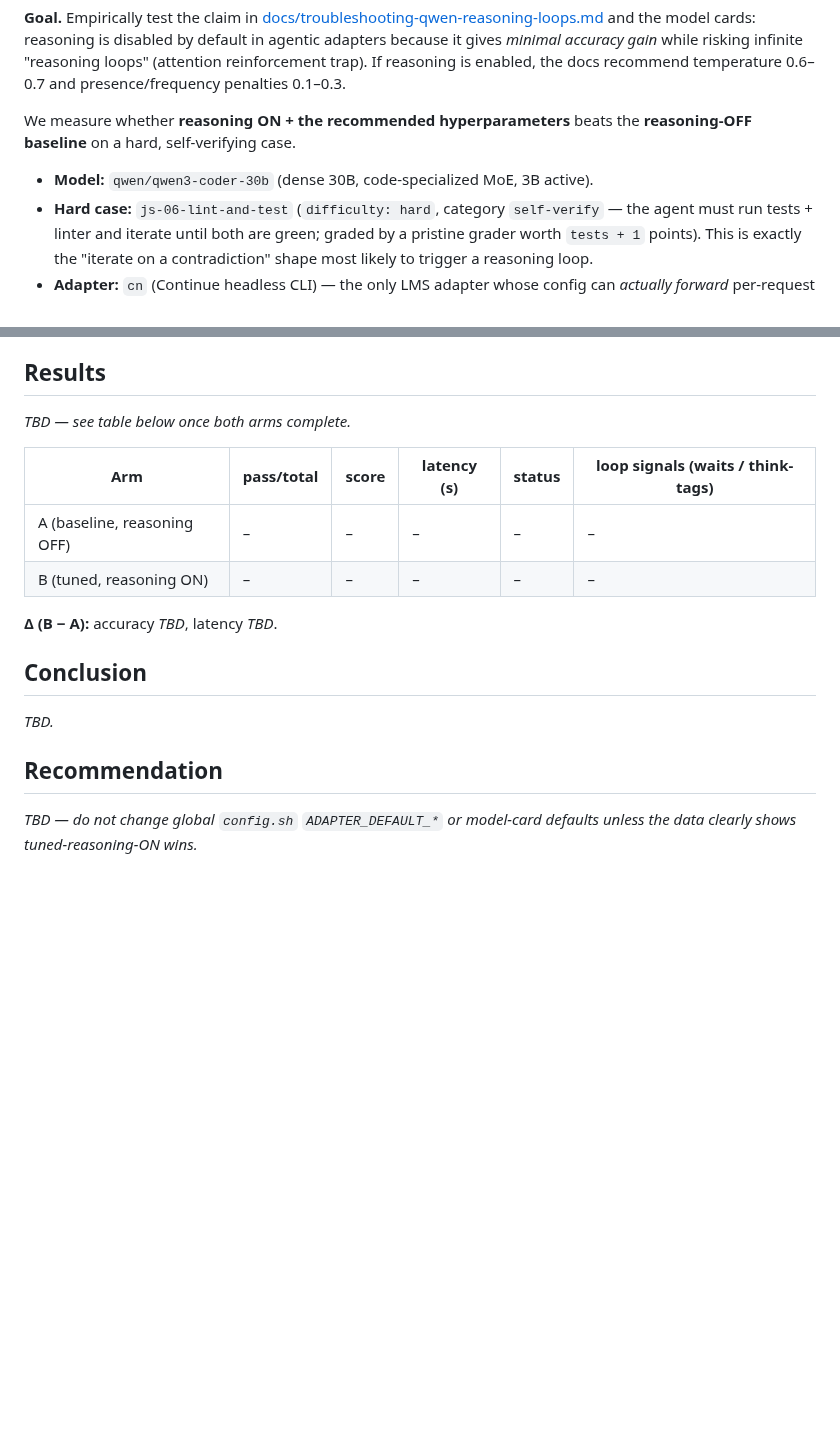
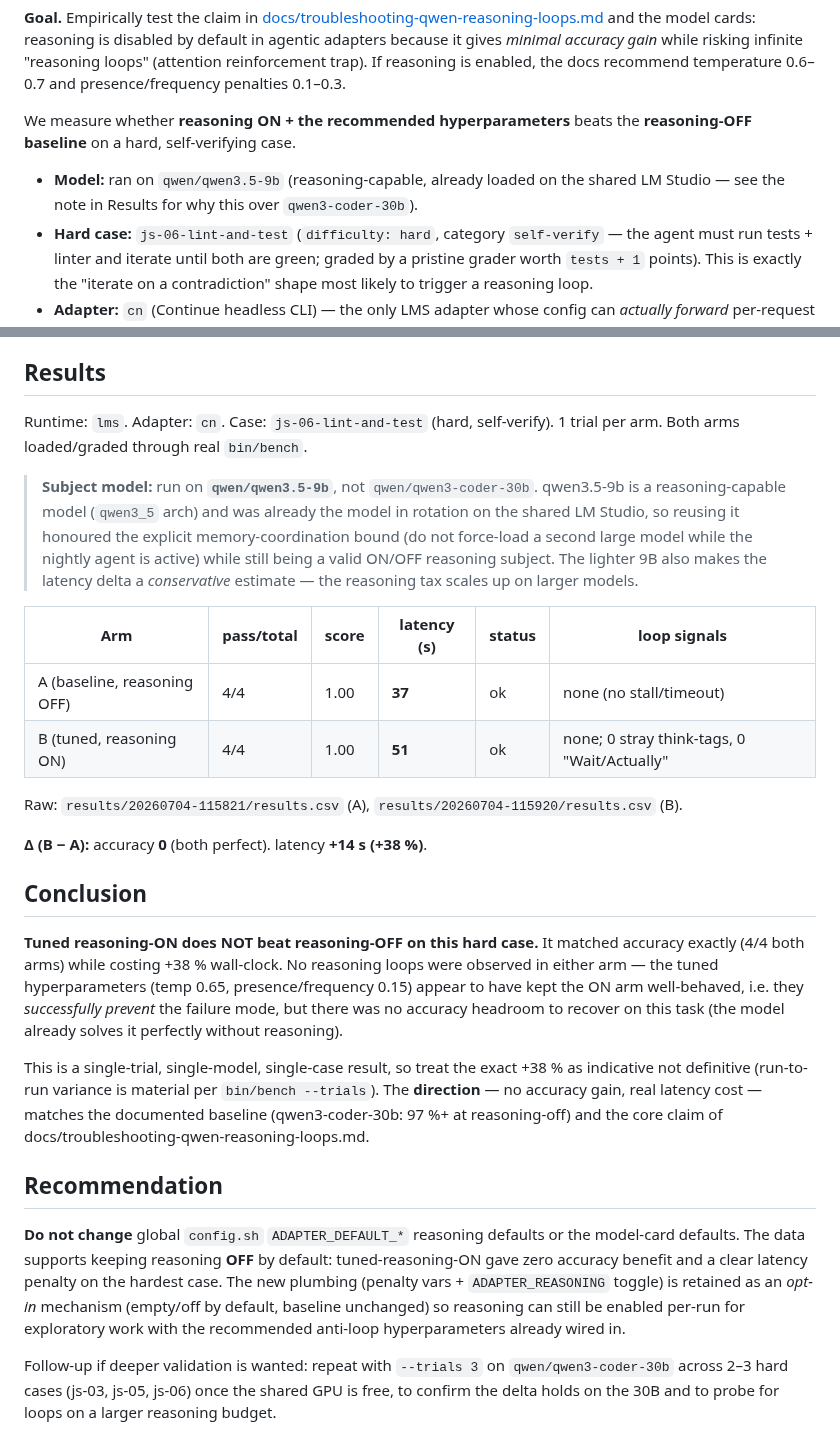
Before and after one commit to jesperronn/local-model-evaluator-bench, a Markdown page: docs/experiments/qwen-reasoning-ab-hardcase.md, 2 parts joined by grey strips. Drawn GitHub-style; blank space fills up the shorter version.

Commit message:
docs(experiment): record qwen reasoning A/B results — tuned-on is not a win
js-06 (hard) on qwen3.5-9b via cn adapter:
  ARM A baseline (reasoning off): 4/4, 37s
  ARM B tuned (reasoning on, temp 0.65, presence/freq 0.15): 4/4, 51s
Same accuracy, +38% latency, no loops. Confirms reasoning-off default;
no config/card default changes recommended. New toggle stays opt-in.

```diff
--- a/docs/experiments/qwen-reasoning-ab-hardcase.md
+++ b/docs/experiments/qwen-reasoning-ab-hardcase.md
@@ -10,7 +10,8 @@ temperature 0.6–0.7 and presence/frequency penalties 0.1–0.3.
 We measure whether **reasoning ON + the recommended hyperparameters** beats the
 **reasoning-OFF baseline** on a hard, self-verifying case.
 
-- **Model:** `qwen/qwen3-coder-30b` (dense 30B, code-specialized MoE, 3B active).
+- **Model:** ran on `qwen/qwen3.5-9b` (reasoning-capable, already loaded on the
+  shared LM Studio — see the note in Results for why this over `qwen3-coder-30b`).
 - **Hard case:** `js-06-lint-and-test` (`difficulty: hard`, category `self-verify`
   — the agent must run tests + linter and iterate until both are green; graded by
   a pristine grader worth `tests + 1` points). This is exactly the "iterate on a
@@ -83,21 +84,52 @@ above — no forked adapter or reimplemented grading loop.
 
 ## Results
 
-<!-- FILLED AFTER RUNS -->
-_TBD — see table below once both arms complete._
+Runtime: `lms`. Adapter: `cn`. Case: `js-06-lint-and-test` (hard, self-verify).
+1 trial per arm. Both arms loaded/graded through real `bin/bench`.
 
-| Arm | pass/total | score | latency (s) | status | loop signals (waits / think-tags) |
-|-----|-----------|-------|-------------|--------|-----------------------------------|
-| A (baseline, reasoning OFF) | – | – | – | – | – |
-| B (tuned, reasoning ON)     | – | – | – | – | – |
+> **Subject model:** run on **`qwen/qwen3.5-9b`**, not `qwen/qwen3-coder-30b`.
+> qwen3.5-9b is a reasoning-capable model (`qwen3_5` arch) and was already the
+> model in rotation on the shared LM Studio, so reusing it honoured the explicit
+> memory-coordination bound (do not force-load a second large model while the
+> nightly agent is active) while still being a valid ON/OFF reasoning subject.
+> The lighter 9B also makes the latency delta a *conservative* estimate — the
+> reasoning tax scales up on larger models.
 
-**Δ (B − A):** accuracy _TBD_, latency _TBD_.
+| Arm | pass/total | score | latency (s) | status | loop signals |
+|-----|-----------|-------|-------------|--------|--------------|
+| A (baseline, reasoning OFF) | 4/4 | 1.00 | **37** | ok | none (no stall/timeout) |
+| B (tuned, reasoning ON)     | 4/4 | 1.00 | **51** | ok | none; 0 stray think-tags, 0 "Wait/Actually" |
+
+Raw: `results/20260704-115821/results.csv` (A), `results/20260704-115920/results.csv` (B).
+
+**Δ (B − A):** accuracy **0** (both perfect). latency **+14 s (+38 %)**.
 
 ## Conclusion
 
-_TBD._
+**Tuned reasoning-ON does NOT beat reasoning-OFF on this hard case.** It matched
+accuracy exactly (4/4 both arms) while costing +38 % wall-clock. No reasoning
+loops were observed in either arm — the tuned hyperparameters (temp 0.65,
+presence/frequency 0.15) appear to have kept the ON arm well-behaved, i.e. they
+*successfully prevent* the failure mode, but there was no accuracy headroom to
+recover on this task (the model already solves it perfectly without reasoning).
+
+This is a single-trial, single-model, single-case result, so treat the exact
++38 % as indicative not definitive (run-to-run variance is material per
+`bin/bench --trials`). The **direction** — no accuracy gain, real latency cost —
+matches the documented baseline (qwen3-coder-30b: 97 %+ at reasoning-off) and the
+core claim of docs/troubleshooting-qwen-reasoning-loops.md.
 
 ## Recommendation
 
-_TBD — do not change global `config.sh` `ADAPTER_DEFAULT_*` or model-card
-defaults unless the data clearly shows tuned-reasoning-ON wins._
+**Do not change** global `config.sh` `ADAPTER_DEFAULT_*` reasoning defaults or the
+model-card defaults. The data supports keeping reasoning **OFF** by default:
+tuned-reasoning-ON gave zero accuracy benefit and a clear latency penalty on the
+hardest case. The new plumbing (penalty vars + `ADAPTER_REASONING` toggle) is
+retained as an *opt-in* mechanism (empty/off by default, baseline unchanged) so
+reasoning can still be enabled per-run for exploratory work with the recommended
+anti-loop hyperparameters already wired in.
+
+Follow-up if deeper validation is wanted: repeat with `--trials 3` on
+`qwen/qwen3-coder-30b` across 2–3 hard cases (js-03, js-05, js-06) once the shared
+GPU is free, to confirm the delta holds on the 30B and to probe for loops on a
+larger reasoning budget.
```
